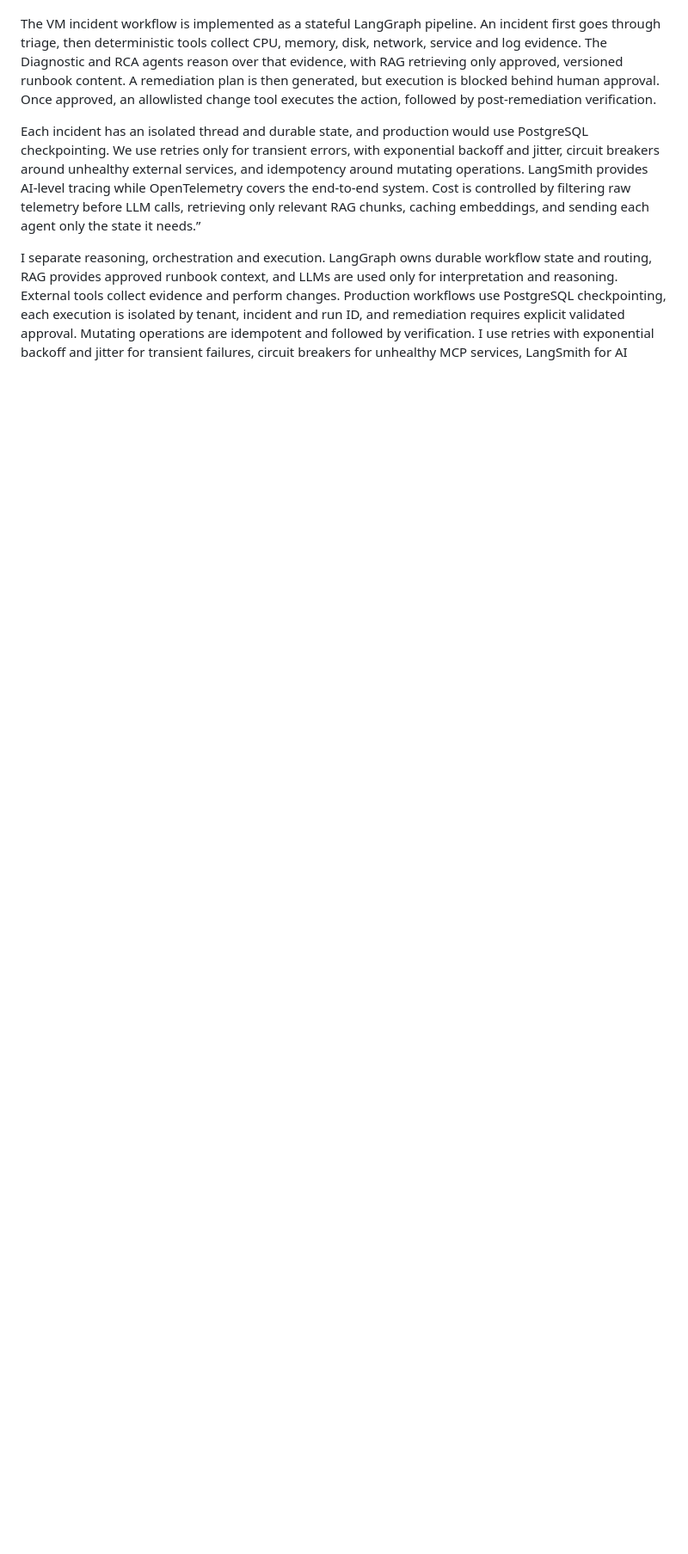
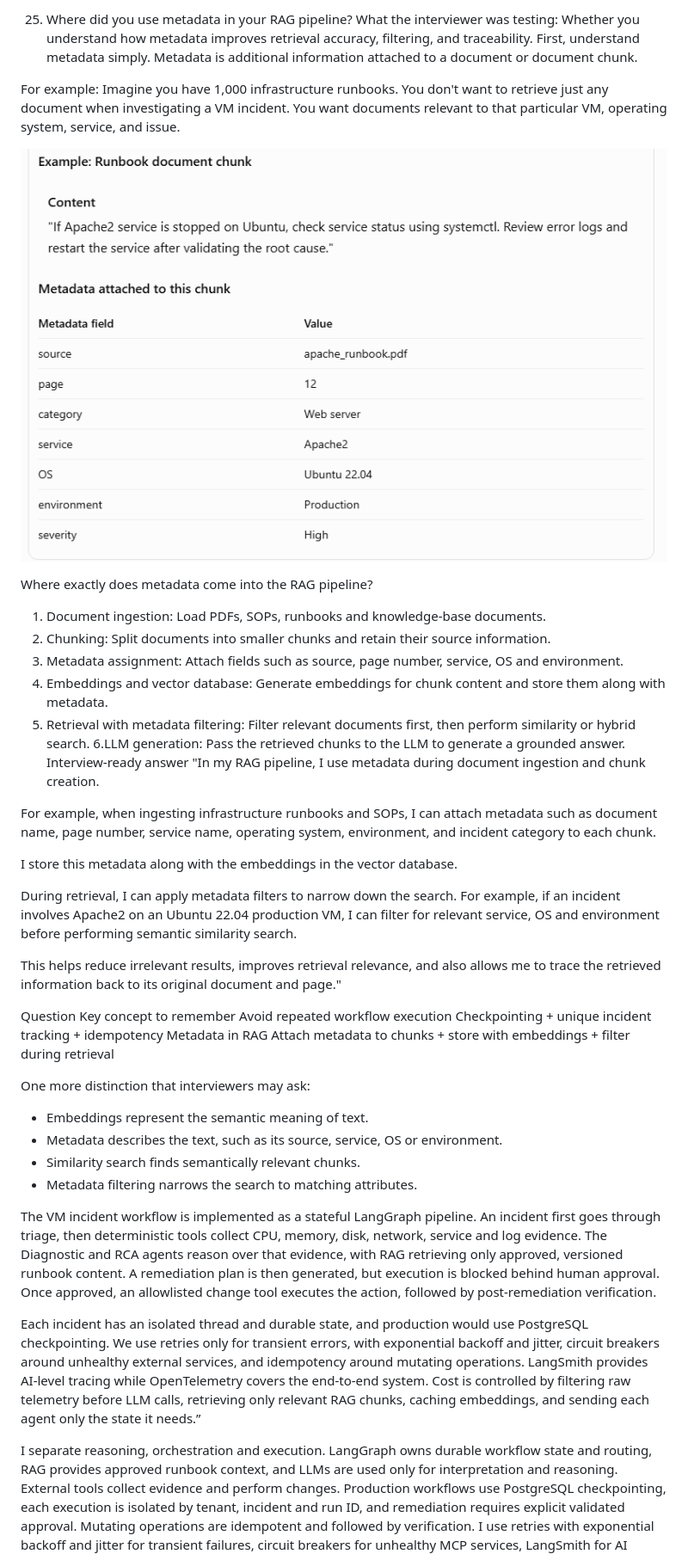
Before and after one commit to manoj239/GEN-AGENTICAI, a Markdown page: 14.Sample/Langraph_InterviewPrep.md, the part around one of its changes. Shown at 86% size. Rendered like a GitHub page; pictures changed too: 14.Sample/image-1.png (added); blank space fills up the shorter version.

```diff
--- a/14.Sample/Langraph_InterviewPrep.md
+++ b/14.Sample/Langraph_InterviewPrep.md
@@ -1335,3 +1358,39 @@ Typical techniques:
+25. Where did you use metadata in your RAG pipeline?
+What the interviewer was testing: Whether you understand how metadata improves retrieval accuracy, filtering, and traceability. First, understand metadata simply. Metadata is additional information attached to a document or document chunk.
+
+For example:
+Imagine you have 1,000 infrastructure runbooks. You don't want to retrieve just any document when investigating a VM incident. You want documents relevant to that particular VM, operating system, service, and issue.
+
+![alt text](image-1.png)
+
+Where exactly does metadata come into the RAG pipeline?
+1. Document ingestion: Load PDFs, SOPs, runbooks and knowledge-base documents.
+2. Chunking: Split documents into smaller chunks and retain their source information.
+3. Metadata assignment: Attach fields such as source, page number, service, OS and environment.
+4. Embeddings and vector database: Generate embeddings for chunk content and store them along with metadata.
+5. Retrieval with metadata filtering: Filter relevant documents first, then perform similarity or hybrid search.
+6.LLM generation: Pass the retrieved chunks to the LLM to generate a grounded answer.
+Interview-ready answer
+"In my RAG pipeline, I use metadata during document ingestion and chunk creation.
+
+For example, when ingesting infrastructure runbooks and SOPs, I can attach metadata such as document name, page number, service name, operating system, environment, and incident category to each chunk.
+
+I store this metadata along with the embeddings in the vector database.
+
+During retrieval, I can apply metadata filters to narrow down the search. For example, if an incident involves Apache2 on an Ubuntu 22.04 production VM, I can filter for relevant service, OS and environment before performing semantic similarity search.
+
+This helps reduce irrelevant results, improves retrieval relevance, and also allows me to trace the retrieved information back to its original document and page."
+
+Question	                              Key concept to remember
+Avoid repeated workflow execution	      Checkpointing + unique incident tracking + idempotency
+Metadata in RAG	                        Attach metadata to chunks + store with embeddings + filter during retrieval
+
+One more distinction that interviewers may ask:
+- Embeddings represent the semantic meaning of text.
+- Metadata describes the text, such as its source, service, OS or environment.
+- Similarity search finds semantically relevant chunks.
+- Metadata filtering narrows the search to matching attributes.
+
 The VM incident workflow is implemented as a stateful LangGraph pipeline. An incident first goes through triage, then deterministic tools collect CPU, memory, disk, network, service and log evidence. The Diagnostic and RCA agents reason over that evidence, with RAG retrieving only approved, versioned runbook content. A remediation plan is then generated, but execution is blocked behind human approval. Once approved, an allowlisted change tool executes the action, followed by post-remediation verification.
 
 Each incident has an isolated thread and durable state, and production would use PostgreSQL checkpointing. We use retries only for transient errors, with exponential backoff and jitter, circuit breakers around unhealthy external services, and idempotency around mutating operations. LangSmith provides AI-level tracing while OpenTelemetry covers the end-to-end system. Cost is controlled by filtering raw telemetry before LLM calls, retrieving only relevant RAG chunks, caching embeddings, and sending each agent only the state it needs.”
```
Also changed, not shown: other parts of 14.Sample/Langraph_InterviewPrep.md (+23 -0 lines), 14.Sample/image.png (added).
